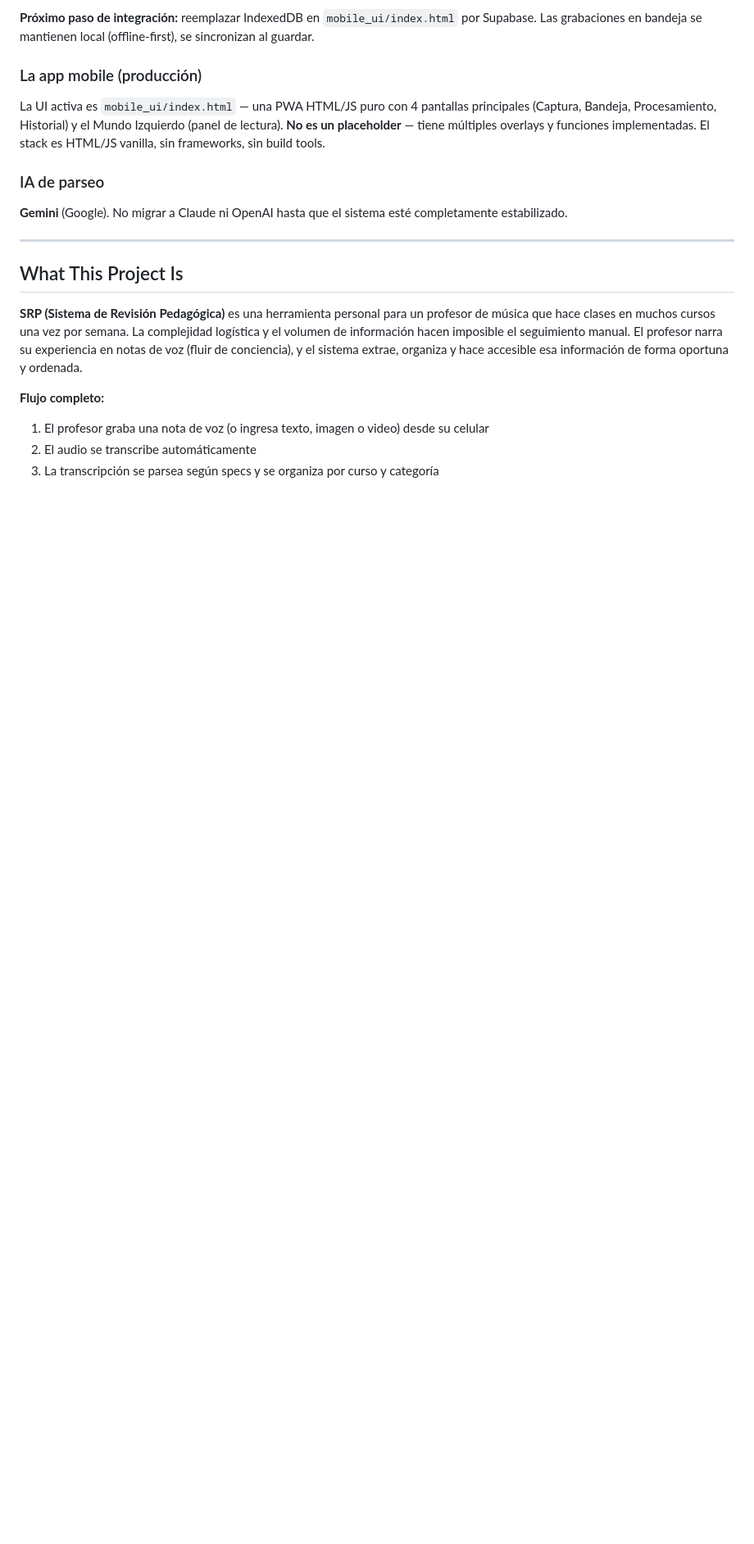
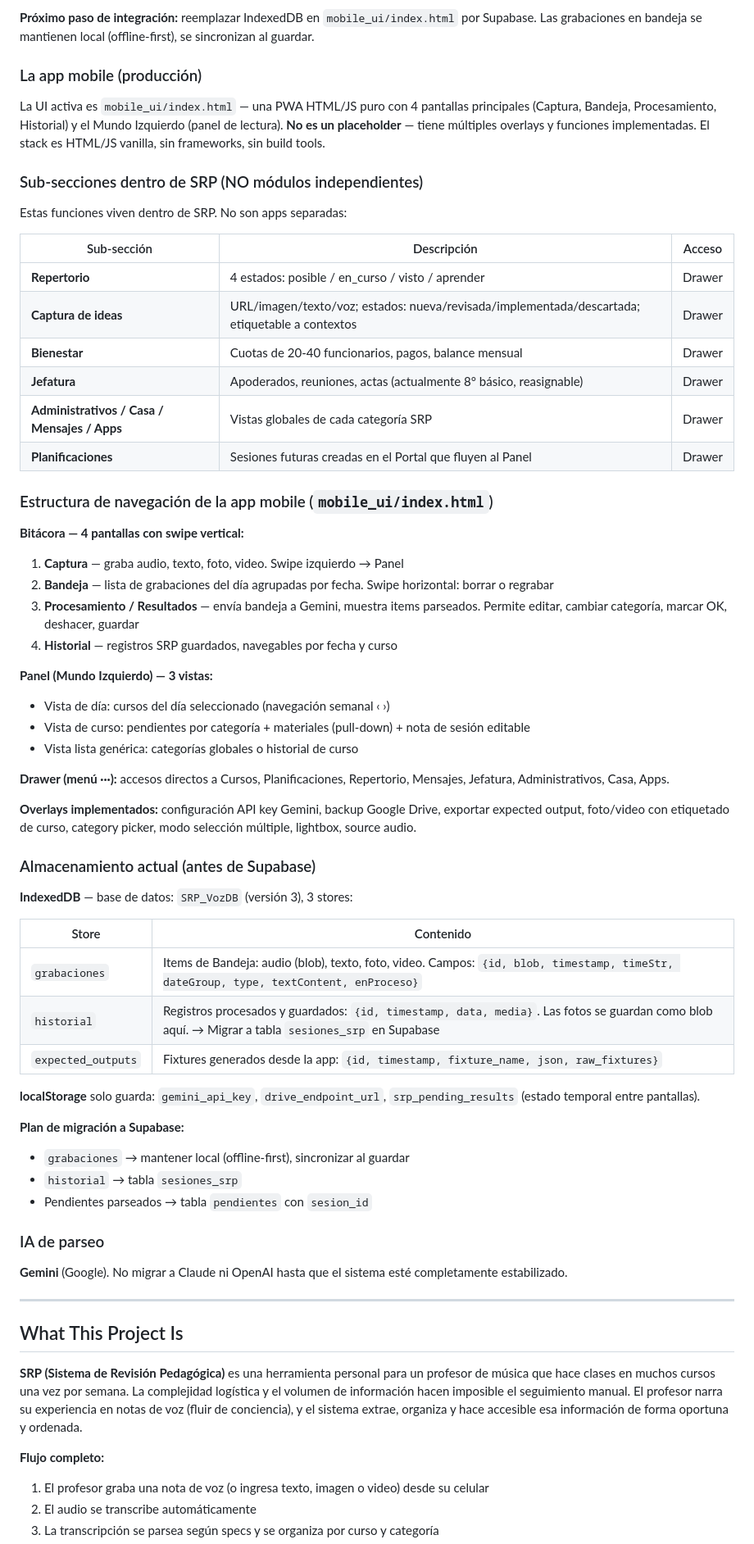
Before and after one commit to patolastra/SRP, a Markdown page: CLAUDE.md, the part around one of its changes. Shown at 82% size. Drawn GitHub-style; blank space fills up the shorter version.

Commit message:
CLAUDE.md: vocabulario Bitácora/Panel, sub-secciones, navegación, IndexedDB, bug temporal

```diff
--- a/CLAUDE.md
+++ b/CLAUDE.md
@@ -88,6 +95,53 @@ Tablas relevantes para SRP:
 ### La app mobile (producción)
 
 La UI activa es `mobile_ui/index.html` — una PWA HTML/JS puro con 4 pantallas principales (Captura, Bandeja, Procesamiento, Historial) y el Mundo Izquierdo (panel de lectura). **No es un placeholder** — tiene múltiples overlays y funciones implementadas. El stack es HTML/JS vanilla, sin frameworks, sin build tools.
+
+### Sub-secciones dentro de SRP (NO módulos independientes)
+
+Estas funciones viven dentro de SRP. No son apps separadas:
+
+| Sub-sección | Descripción | Acceso |
+|-------------|-------------|--------|
+| **Repertorio** | 4 estados: posible / en_curso / visto / aprender | Drawer |
+| **Captura de ideas** | URL/imagen/texto/voz; estados: nueva/revisada/implementada/descartada; etiquetable a contextos | Drawer |
+| **Bienestar** | Cuotas de 20-40 funcionarios, pagos, balance mensual | Drawer |
+| **Jefatura** | Apoderados, reuniones, actas (actualmente 8° básico, reasignable) | Drawer |
+| **Administrativos / Casa / Mensajes / Apps** | Vistas globales de cada categoría SRP | Drawer |
+| **Planificaciones** | Sesiones futuras creadas en el Portal que fluyen al Panel | Drawer |
+
+### Estructura de navegación de la app mobile (`mobile_ui/index.html`)
+
+**Bitácora — 4 pantallas con swipe vertical:**
+1. **Captura** — graba audio, texto, foto, video. Swipe izquierdo → Panel
+2. **Bandeja** — lista de grabaciones del día agrupadas por fecha. Swipe horizontal: borrar o regrabar
+3. **Procesamiento / Resultados** — envía bandeja a Gemini, muestra items parseados. Permite editar, cambiar categoría, marcar OK, deshacer, guardar
+4. **Historial** — registros SRP guardados, navegables por fecha y curso
+
+**Panel (Mundo Izquierdo) — 3 vistas:**
+- Vista de día: cursos del día seleccionado (navegación semanal ‹ ›)
+- Vista de curso: pendientes por categoría + materiales (pull-down) + nota de sesión editable
+- Vista lista genérica: categorías globales o historial de curso
+
+**Drawer (menú ···):** accesos directos a Cursos, Planificaciones, Repertorio, Mensajes, Jefatura, Administrativos, Casa, Apps.
+
+**Overlays implementados:** configuración API key Gemini, backup Google Drive, exportar expected output, foto/video con etiquetado de curso, category picker, modo selección múltiple, lightbox, source audio.
+
+### Almacenamiento actual (antes de Supabase)
+
+**IndexedDB** — base de datos: `SRP_VozDB` (versión 3), 3 stores:
+
+| Store | Contenido |
+|-------|-----------|
+| `grabaciones` | Items de Bandeja: audio (blob), texto, foto, video. Campos: `{id, blob, timestamp, timeStr, dateGroup, type, textContent, enProceso}` |
+| `historial` | Registros procesados y guardados: `{id, timestamp, data, media}`. Las fotos se guardan como blob aquí. → Migrar a tabla `sesiones_srp` en Supabase |
+| `expected_outputs` | Fixtures generados desde la app: `{id, timestamp, fixture_name, json, raw_fixtures}` |
+
+**localStorage** solo guarda: `gemini_api_key`, `drive_endpoint_url`, `srp_pending_results` (estado temporal entre pantallas).
+
+**Plan de migración a Supabase:**
+- `grabaciones` → mantener local (offline-first), sincronizar al guardar
+- `historial` → tabla `sesiones_srp`
+- Pendientes parseados → tabla `pendientes` con `sesion_id`
 
 ### IA de parseo
 
```
Also changed, not shown: other parts of CLAUDE.md (+8 -0 lines).
